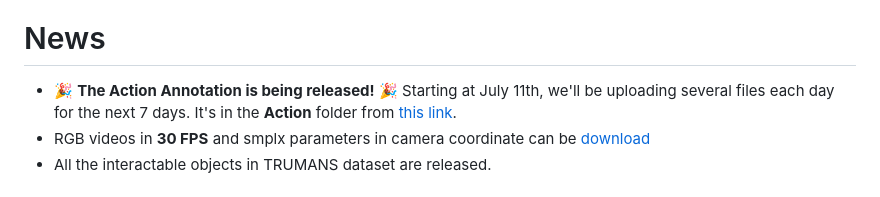
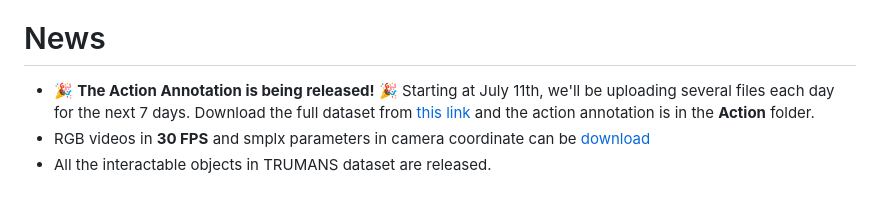
Before and after one commit to jnnan/trumans_utils, a Markdown page: README.md, the part around the change. Rendered like a GitHub page.

```diff
--- a/README.md
+++ b/README.md
@@ -4,7 +4,7 @@
 #### [arXiv](https://arxiv.org/abs/2403.08629) | [Project Page](https://jnnan.github.io/trumans/) | [Dataset](https://docs.google.com/forms/d/e/1FAIpQLSdF62BQ9TQTSTW0HzyNeRPhlzmREL5T8hUGn-484W1I3eVihQ/viewform?usp=sf_link) | [Demo](https://huggingface.co/spaces/jnnan/trumans)
 
 # News
-- 🎉 **The Action Annotation is being released!** 🎉 Starting at July 11th, we'll be uploading several files each day for the next 7 days. It's in the **Action** folder from [this link](https://drive.google.com/file/d/1sjfaUTg2pv7VEjQYwk313vZSbG_kXPv0/view?usp=sharing).
+- 🎉 **The Action Annotation is being released!** 🎉 Starting at July 11th, we'll be uploading several files each day for the next 7 days. Download the full dataset from [this link](https://drive.google.com/file/d/1sjfaUTg2pv7VEjQYwk313vZSbG_kXPv0/view?usp=sharing) and the action annotation is in the **Action** folder.
 - RGB videos in **30 FPS** and smplx parameters in camera coordinate can be [download](https://drive.google.com/drive/folders/1axXjugOzxlWD_kJsY6v-cn5Q7k5V1YfL?usp=sharing)
 - All the interactable objects in TRUMANS dataset are released.
 
```
